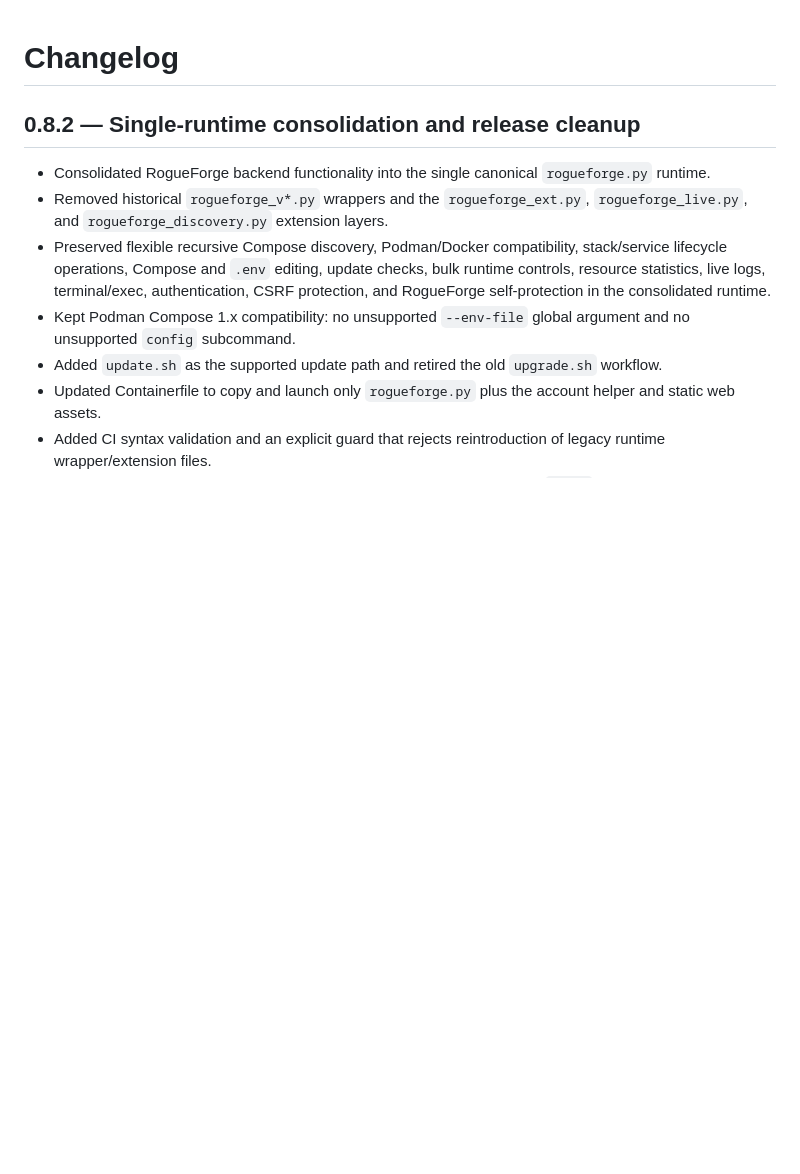
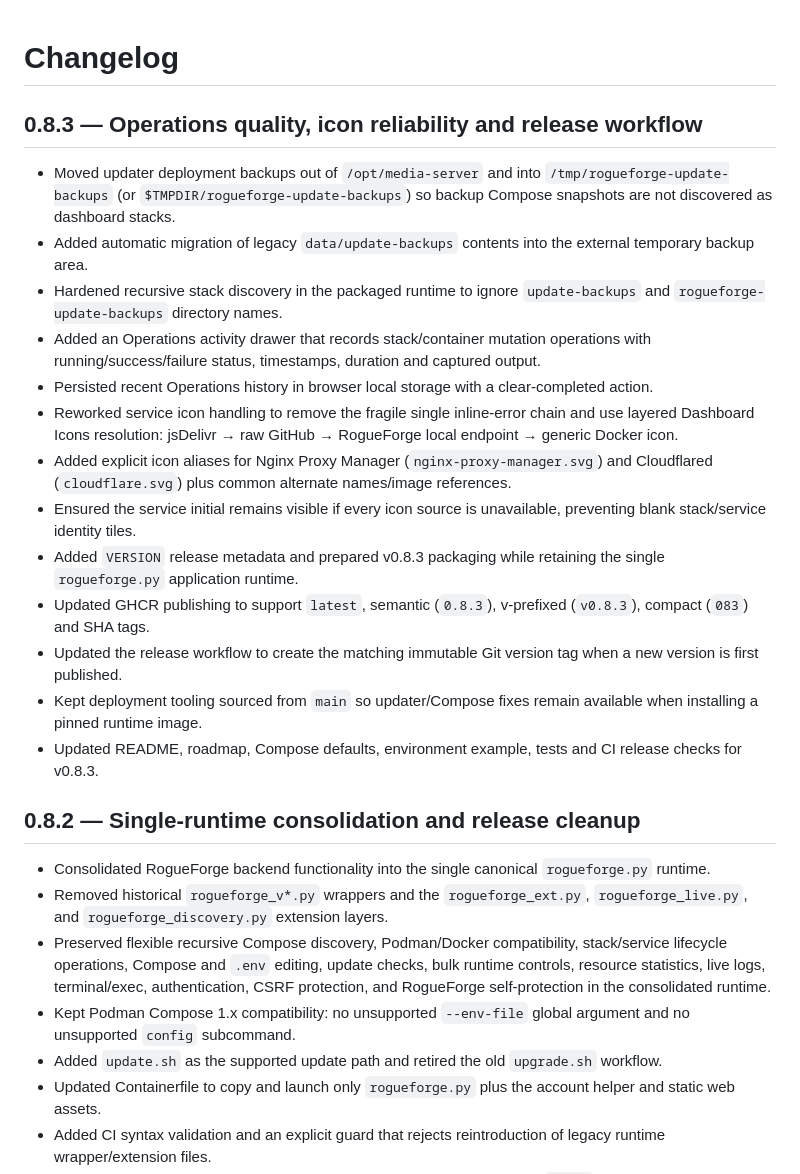
Before and after one commit to RogueAssassin/RogueForge, a Markdown page: CHANGELOG.md, the part around the change. Rendered like a GitHub page; blank space fills up the shorter version.

Commit message:
docs: add RogueForge 0.8.3 changelog

```diff
--- a/CHANGELOG.md
+++ b/CHANGELOG.md
@@ -1,4 +1,20 @@
 # Changelog
+
+## 0.8.3 — Operations quality, icon reliability and release workflow
+
+- Moved updater deployment backups out of `/opt/media-server` and into `/tmp/rogueforge-update-backups` (or `$TMPDIR/rogueforge-update-backups`) so backup Compose snapshots are not discovered as dashboard stacks.
+- Added automatic migration of legacy `data/update-backups` contents into the external temporary backup area.
+- Hardened recursive stack discovery in the packaged runtime to ignore `update-backups` and `rogueforge-update-backups` directory names.
+- Added an Operations activity drawer that records stack/container mutation operations with running/success/failure status, timestamps, duration and captured output.
+- Persisted recent Operations history in browser local storage with a clear-completed action.
+- Reworked service icon handling to remove the fragile single inline-error chain and use layered Dashboard Icons resolution: jsDelivr → raw GitHub → RogueForge local endpoint → generic Docker icon.
+- Added explicit icon aliases for Nginx Proxy Manager (`nginx-proxy-manager.svg`) and Cloudflared (`cloudflare.svg`) plus common alternate names/image references.
+- Ensured the service initial remains visible if every icon source is unavailable, preventing blank stack/service identity tiles.
+- Added `VERSION` release metadata and prepared v0.8.3 packaging while retaining the single `rogueforge.py` application runtime.
+- Updated GHCR publishing to support `latest`, semantic (`0.8.3`), v-prefixed (`v0.8.3`), compact (`083`) and SHA tags.
+- Updated the release workflow to create the matching immutable Git version tag when a new version is first published.
+- Kept deployment tooling sourced from `main` so updater/Compose fixes remain available when installing a pinned runtime image.
+- Updated README, roadmap, Compose defaults, environment example, tests and CI release checks for v0.8.3.
 
 ## 0.8.2 — Single-runtime consolidation and release cleanup
 
```
